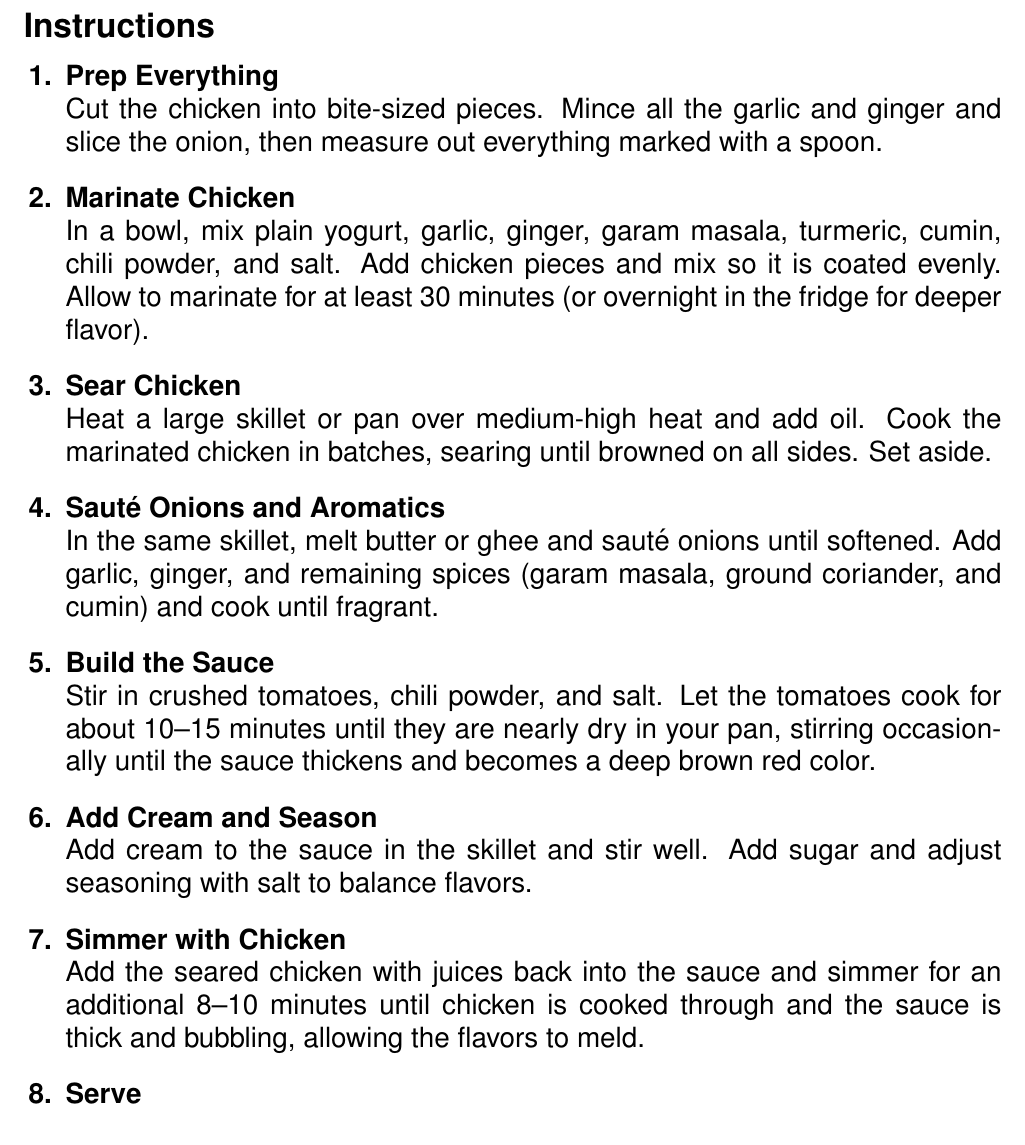
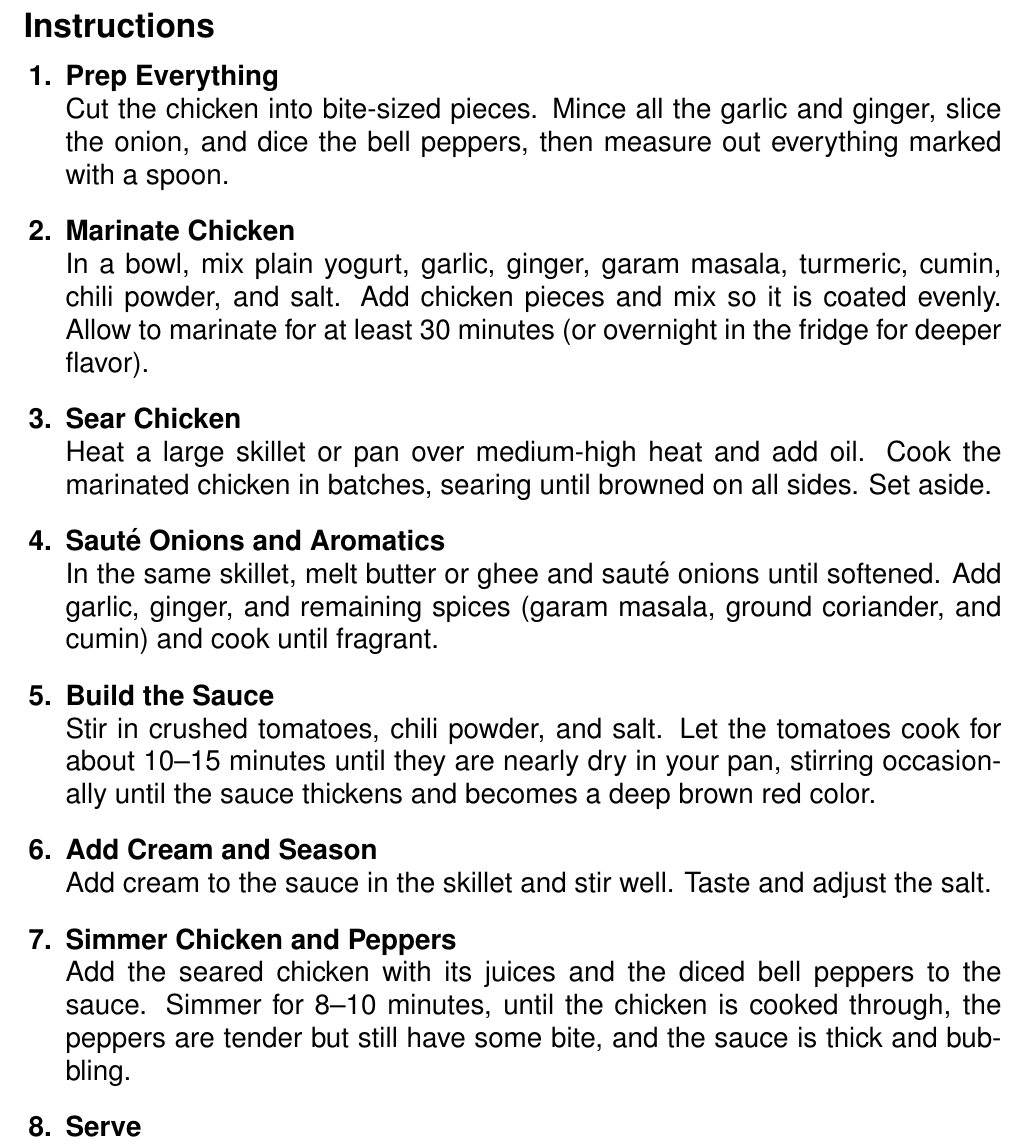
Before and after one commit to RyanGrieb/my-recipes, a LaTeX document (Butter Chicken/Butter Chicken.tex): part of page 2 of 2, cut so that both start at the same text. Compiled offline with pdfLaTeX.

Commit message:
Add bell peppers to Butter Chicken and drop the sugar
Diced green bell peppers go in with the chicken for the final simmer so
they stay tender with some bite.

Co-Authored-By: Claude Opus 5.5 <noreply@anthropic.com>

```diff
--- a/Butter Chicken/Butter Chicken.tex
+++ b/Butter Chicken/Butter Chicken.tex
@@ -50,7 +50,7 @@
 \begin{enumerate}
 
       \item \textbf{Prep Everything} \\
-            Cut the chicken into bite-sized pieces. Mince all the garlic and ginger and slice the onion, then measure out everything marked with a spoon.
+            Cut the chicken into bite-sized pieces. Mince all the garlic and ginger, slice the onion, and dice the bell peppers, then measure out everything marked with a spoon.
 
       \item \textbf{Marinate Chicken} \\
             In a bowl, mix plain yogurt, garlic, ginger, garam masala, turmeric, cumin, chili powder, and salt. Add chicken pieces and mix so it is coated evenly. Allow to marinate for at least 30 minutes (or overnight in the fridge for deeper flavor).
@@ -65,10 +65,10 @@
             Stir in crushed tomatoes, chili powder, and salt. Let the tomatoes cook for about 10--15 minutes until they are nearly dry in your pan, stirring occasionally until the sauce thickens and becomes a deep brown red color.
 
       \item \textbf{Add Cream and Season} \\
-            Add cream to the sauce in the skillet and stir well. Add sugar and adjust seasoning with salt to balance flavors.
+            Add cream to the sauce in the skillet and stir well. Taste and adjust the salt.
 
-      \item \textbf{Simmer with Chicken} \\
-            Add the seared chicken with juices back into the sauce and simmer for an additional 8--10 minutes until chicken is cooked through and the sauce is thick and bubbling, allowing the flavors to meld.
+      \item \textbf{Simmer Chicken and Peppers} \\
+            Add the seared chicken with its juices and the diced bell peppers to the sauce. Simmer for 8--10 minutes, until the chicken is cooked through, the peppers are tender but still have some bite, and the sauce is thick and bubbling.
 
       \item \textbf{Serve} \\
             Garnish with chopped cilantro (if using) and serve with rice or garlic naan for a complete meal!
```
Also changed, not shown: Butter Chicken/Butter Chicken.pdf, Butter Chicken/Butter Chicken.tex (2 more changed lines).
